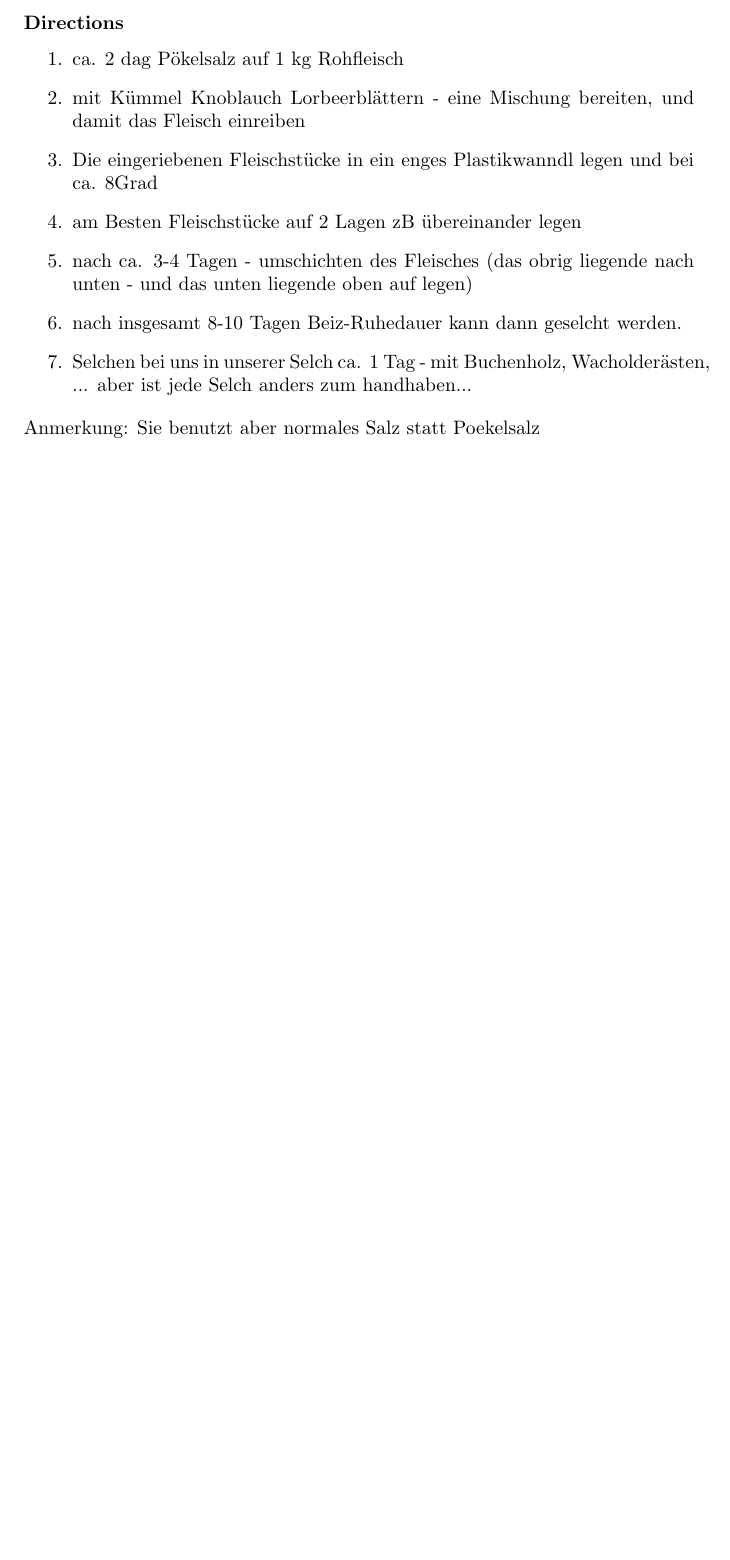
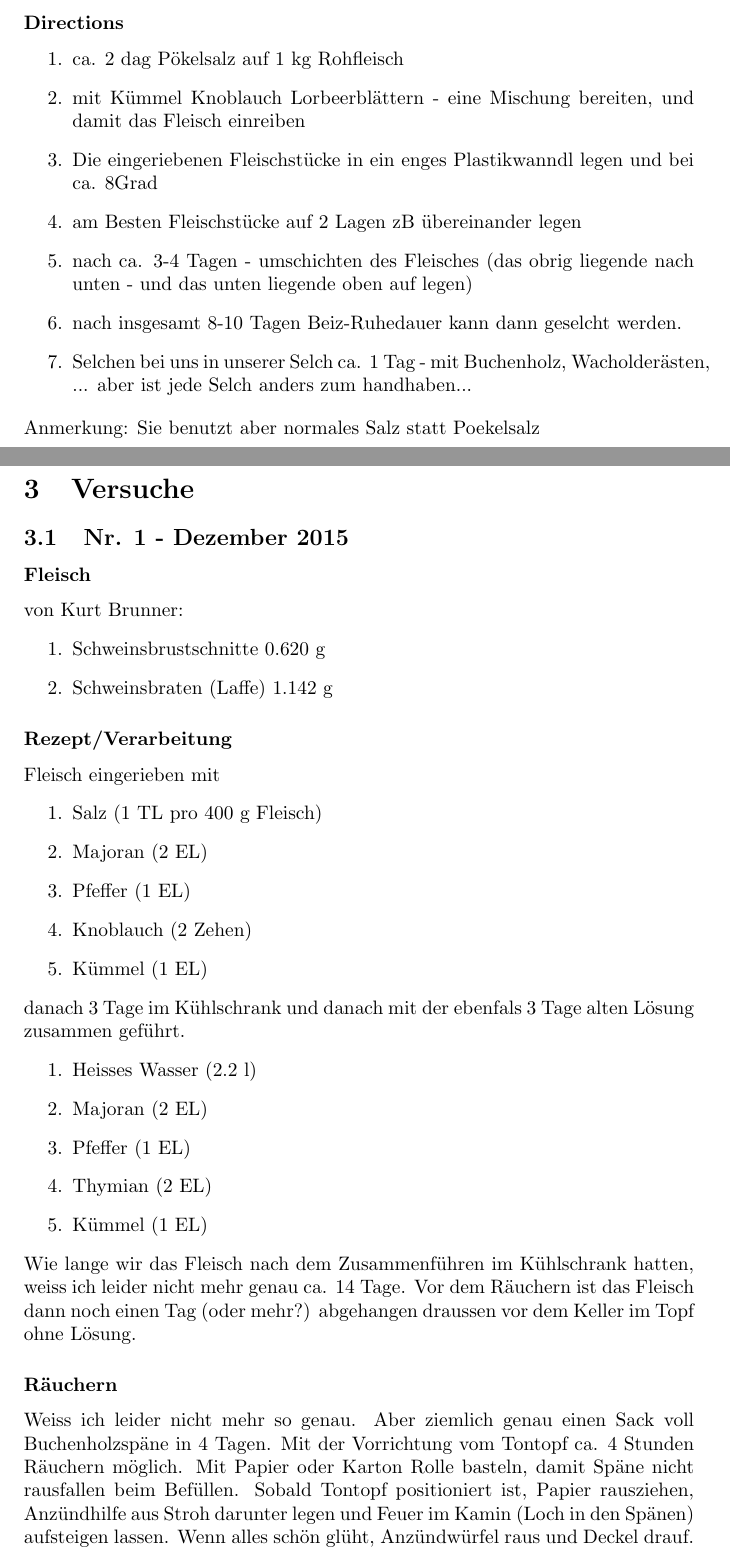
Before and after one commit to bertramjw/selch, a LaTeX document (ledger.tex, which reads content.tex): part of page 5 of 5 before the commit and two parts of pages 5 and 6 of 6 after it, the two joined at a grey line, cut so that both start at the same text, the shorter picture padded with empty space. Compiled offline with pdfLaTeX.

Commit message:
Nr. 1 - Dezember 2015
Erster Versuch nieder geschrieben. Bitte ergaenzen.

```diff
--- a/content.tex
+++ b/content.tex
@@ -28,3 +28,37 @@ Anmerkung: Die Lisi macht es auch so, aber mit Salz als einizges Gewuerz
 \end{enumerate}
 Anmerkung: Sie benutzt aber normales Salz statt Poekelsalz
 \pagebreak
+
+\section{Versuche}
+\subsection{Nr. 1 - Dezember 2015}
+\subsubsection*{Fleisch}
+von Kurt Brunner:
+\begin{enumerate}
+\item Schweinsbrustschnitte 0.620 g
+\item Schweinsbraten (Laffe) 1.142 g
+\end{enumerate}
+%
+\subsubsection*{Rezept/Verarbeitung}
+Fleisch eingerieben mit
+\begin{enumerate}
+\item Salz (1 TL pro 400 g Fleisch)
+\item Majoran (2 EL)
+\item Pfeffer (1 EL)
+\item Knoblauch (2 Zehen)
+\item Kümmel 	(1 EL)
+\end{enumerate}
+danach 3 Tage im Kühlschrank und danach mit der ebenfals 3 Tage alten Lösung zusammen geführt.
+\begin{enumerate}
+\item Heisses Wasser (2.2 l)
+\item Majoran (2 EL)
+\item Pfeffer (1 EL)
+\item Thymian (2 EL)
+\item Kümmel 	(1 EL)
+\end{enumerate}
+Wie lange wir das Fleisch nach dem Zusammenführen im Kühlschrank hatten, weiss ich leider nicht mehr genau ca. 14 Tage.
+Vor dem Räuchern ist das Fleisch dann noch einen Tag (oder mehr?) abgehangen draussen vor dem Keller im Topf ohne Lösung.
+
+\subsubsection*{Räuchern}
+Weiss ich leider nicht mehr so genau.
+Aber ziemlich genau einen Sack voll Buchenholzspäne in 4 Tagen.
+Mit der Vorrichtung vom Tontopf ca. 4 Stunden Räuchern möglich. Mit Papier oder Karton Rolle basteln, damit Späne nicht rausfallen beim Befüllen. Sobald Tontopf positioniert ist, Papier rausziehen, Anzündhilfe aus Stroh darunter legen und Feuer im Kamin (Loch in den Spänen) aufsteigen lassen. Wenn alles schön glüht, Anzündwürfel raus und Deckel drauf.
```
